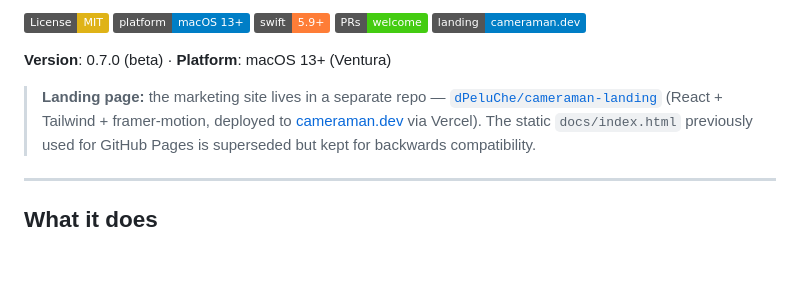
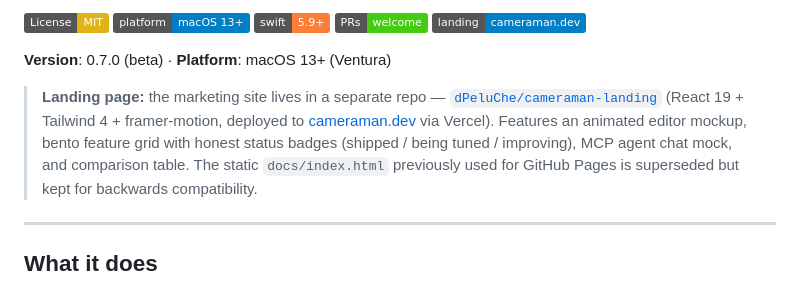
Before and after one commit to dPeluChe/cameraman, a Markdown page: README.md, the part around the change. Drawn GitHub-style; badges without logos; blank space fills up the shorter version.

Commit message:
docs(README): expand landing note with feature highlights
The landing note now describes what the React landing actually contains:
animated editor mockup, bento feature grid with status badges, MCP agent
chat mock, and comparison table — so readers know what to expect at
cameraman.dev without visiting.

Generated with [Devin](https://devin.ai)

Co-Authored-By: Devin <158243242+devin-ai-integration[bot]@users.noreply.github.com>

```diff
--- a/README.md
+++ b/README.md
@@ -12,7 +12,9 @@
 
 > **Landing page:** the marketing site lives in a separate repo —
 > [`dPeluChe/cameraman-landing`](https://github.com/dPeluChe/cameraman-landing)
-> (React + Tailwind + framer-motion, deployed to [cameraman.dev](https://cameraman.dev) via Vercel).
+> (React 19 + Tailwind 4 + framer-motion, deployed to [cameraman.dev](https://cameraman.dev) via Vercel).
+> Features an animated editor mockup, bento feature grid with honest status badges
+> (shipped / being tuned / improving), MCP agent chat mock, and comparison table.
 > The static `docs/index.html` previously used for GitHub Pages is superseded
 > but kept for backwards compatibility.
 
```
